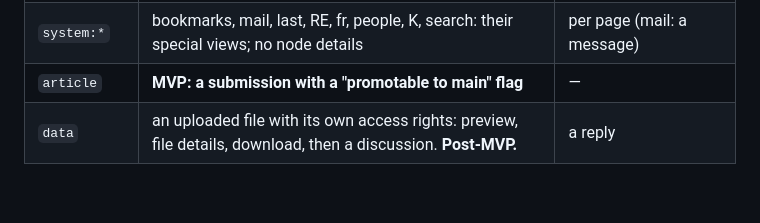
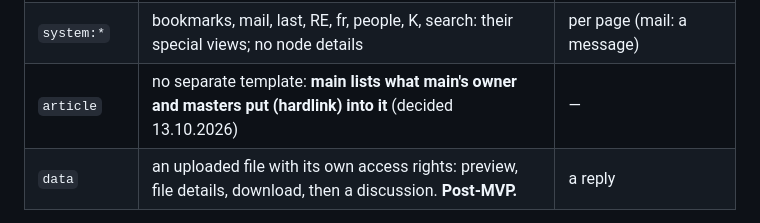
Before and after one commit to slobo3/kyberia-v4, a Markdown page: SPEC.md, the part around the change. Drawn GitHub-style; blank space fills up the shorter version.

Commit message:
SPEC: main is curated by put (hardlinks into main by its owner and masters)
Co-Authored-By: Claude Opus 5.5 <noreply@anthropic.com>
Claude-Session: https://claude.ai/code/session_01Sh3wqptnBLSr3RU9kvAsrM

```diff
--- a/SPEC.md
+++ b/SPEC.md
@@ -100,7 +100,7 @@ someone else's private data:
 | `friend` | (a friend post itself; renders like a post) | — |
 | `blog` | a blog: one node with text and photos (the title is the node name), its replies below, the reply form at the bottom. Hangs under its author or any forum; `blogs` lists the newest | a reply |
 | `system:*` | bookmarks, mail, last, RE, fr, people, K, search: their special views; no node details | per page (mail: a message) |
-| `article` | **MVP: a submission with a "promotable to main" flag** | — |
+| `article` | no separate template: **main lists what main's owner and masters put (hardlink) into it** (decided 13.10.2026) | — |
 | `data` | an uploaded file with its own access rights: preview, file details, download, then a discussion. **Post-MVP.** | a reply |
 
 `link` is not a template: a `put` hard-link is a synapse row (§2.3) that appears in listings as
```
